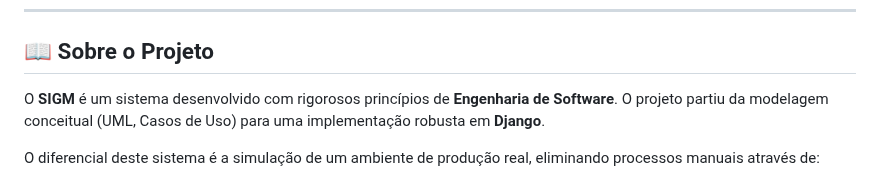
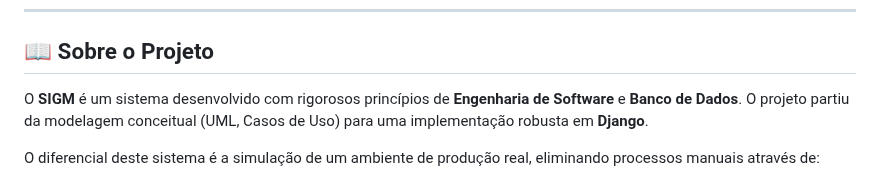
Before and after one commit to LucasRodriguesEstorckPinto/clinica_medica, a Markdown page: README.md, the part around the change. Rendered like a GitHub page.

```diff
--- a/README.md
+++ b/README.md
@@ -18,7 +18,7 @@
 
 ## 📖 Sobre o Projeto
 
-O **SIGM** é um sistema desenvolvido com rigorosos princípios de **Engenharia de Software**. O projeto partiu da modelagem conceitual (UML, Casos de Uso) para uma implementação robusta em **Django**.
+O **SIGM** é um sistema desenvolvido com rigorosos princípios de **Engenharia de Software** e **Banco de Dados**. O projeto partiu da modelagem conceitual (UML, Casos de Uso) para uma implementação robusta em **Django**.
 
 O diferencial deste sistema é a simulação de um ambiente de produção real, eliminando processos manuais através de:
 * **Pagamentos via Cartão de Crédito** (Integração Stripe com Webhooks).
```
